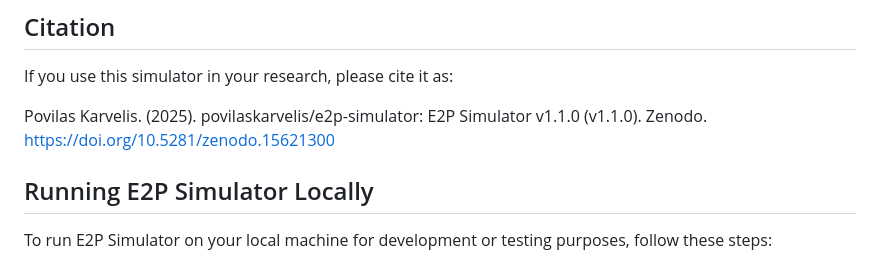
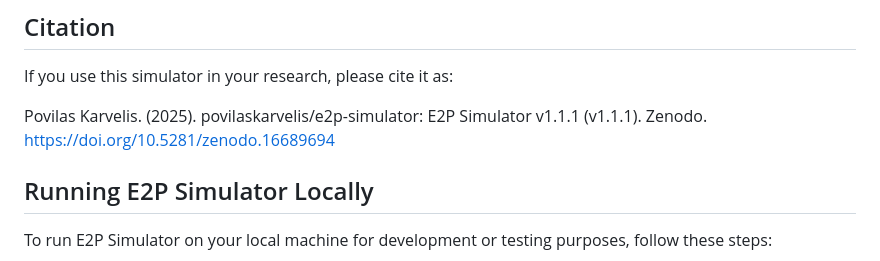
Before and after one commit to povilaskarvelis/e2p-simulator, a Markdown page: README.md, the part around the change. Drawn GitHub-style.

Commit message:
updated readme with the latest zenodo link after new release

```diff
--- a/README.md
+++ b/README.md
@@ -21,7 +21,7 @@ This tool has been designed with biomedical and behavioral sciences in mind, par
 
 If you use this simulator in your research, please cite it as:
 
-Povilas Karvelis. (2025). povilaskarvelis/e2p-simulator: E2P Simulator v1.1.0 (v1.1.0). Zenodo. https://doi.org/10.5281/zenodo.15621300
+Povilas Karvelis. (2025). povilaskarvelis/e2p-simulator: E2P Simulator v1.1.1 (v1.1.1). Zenodo. https://doi.org/10.5281/zenodo.16689694
 
 ## Running E2P Simulator Locally
 
```
